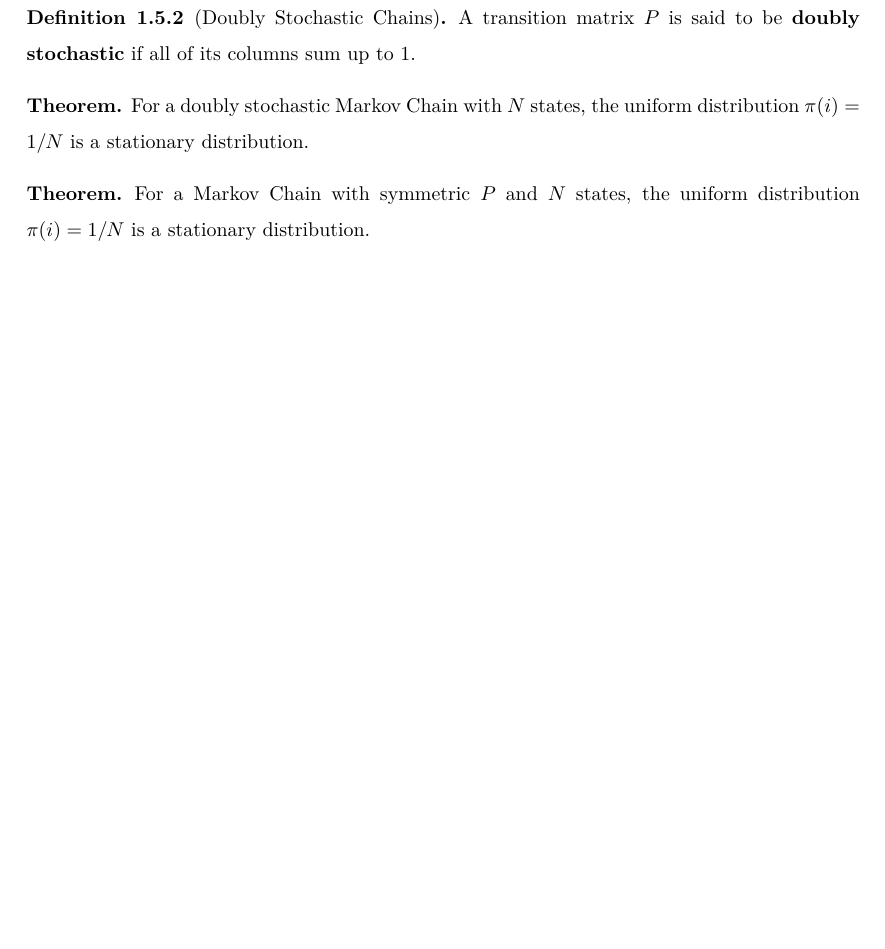
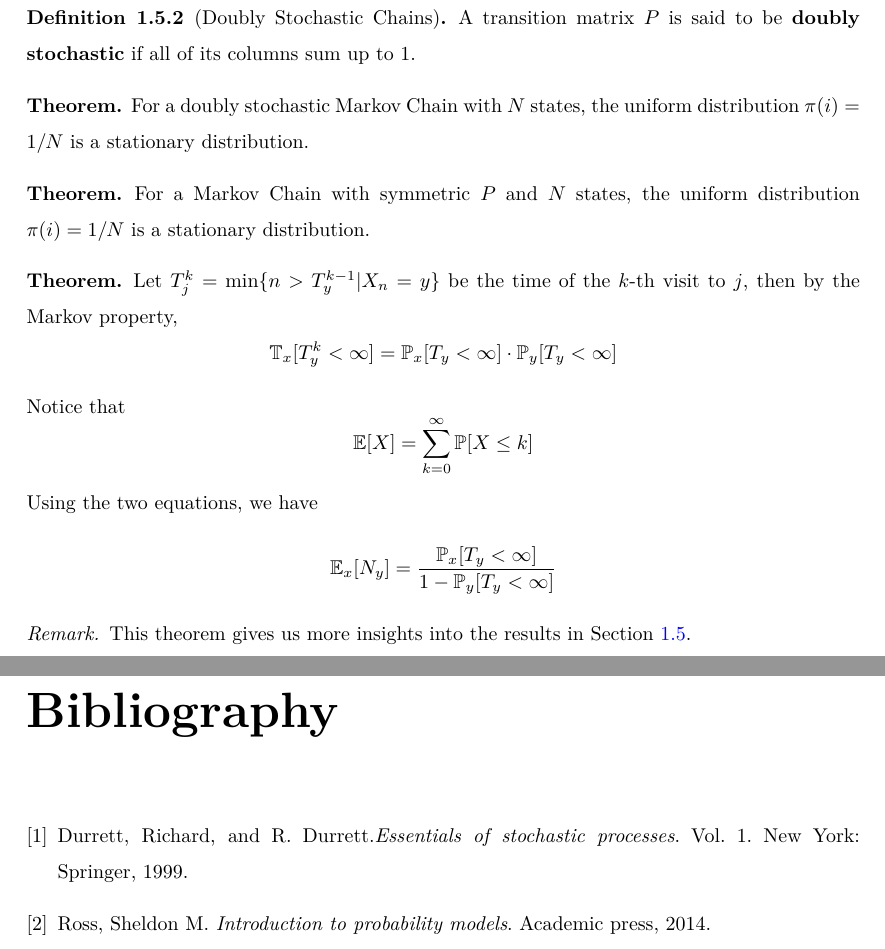
Before and after one commit to YBRua/CourseNotes, a LaTeX book (Stochastic Processes/NotesTo2613.tex, which reads Stochastic Processes/DiscreteMarkovChain.tex): part of page 12 of 12 before the commit and two parts of pages 12 and 13 of 13 after it, the two joined at a grey line, cut so that both start at the same text, the shorter picture padded with empty space. Compiled offline with XeLaTeX.

Commit message:
Revised AI2613 notes, added bibliography.

```diff
--- a/Stochastic Processes/DiscreteMarkovChain.tex
+++ b/Stochastic Processes/DiscreteMarkovChain.tex
@@ -323,3 +332,14 @@ This corollary follows immediately from the proposition,
 \begin{optTheorem}
     For a Markov Chain with symmetric $P$ and $N$ states, the uniform distribution $\pi(i) = 1/N$ is a stationary distribution.
 \end{optTheorem}
+\begin{optTheorem}
+    Let $T_j^k = \min\{ n > T_y^{k-1} | X_n = y \}$ be the time of the $k$-th visit to $j$, then by the Markov property,
+    \[ \mathbb{T}_x[T_y^k < \infty] = \mathbb{P}_x[T_y < \infty]\cdot\mathbb{P}_y[T_y<\infty] \]
+    Notice that
+    \[ \mathbb{E}[X] = \sum_{k=0}^{\infty}\mathbb{P}[X \le k] \]
+    Using the two equations, we have
+    \[ \mathbb{E}_x[N_y] = \frac{\mathbb{P}_x[T_y < \infty]}{1-\mathbb{P}_y[T_y < \infty]} \]
+\end{optTheorem}
+\begin{remark}
+    This theorem gives us more insights into the results in Section \ref{BasicLimitTheorem}.
+\end{remark}
--- a/Stochastic Processes/NotesTo2613.tex
+++ b/Stochastic Processes/NotesTo2613.tex
@@ -55,5 +55,11 @@
 \paragraph{}Yet learning Stochastic Porcesses is indeed stochastic.
 \mainmatter
 \include{DiscreteMarkovChain}
+
+\begin{thebibliography}{9}
+    \bibitem{eosp} Durrett, Richard, and R. Durrett.\textit{Essentials of stochastic processes}. Vol. 1. New York: Springer, 1999.
+    \bibitem{ITPM} Ross, Sheldon M. \textit{Introduction to probability models}. Academic press, 2014.
+\end{thebibliography}
+
 \end{spacing}
 \end{document}
```
Also changed, not shown: Stochastic Processes/NotesTo2613.pdf, Stochastic Processes/DiscreteMarkovChain.tex (25 more changed lines).
